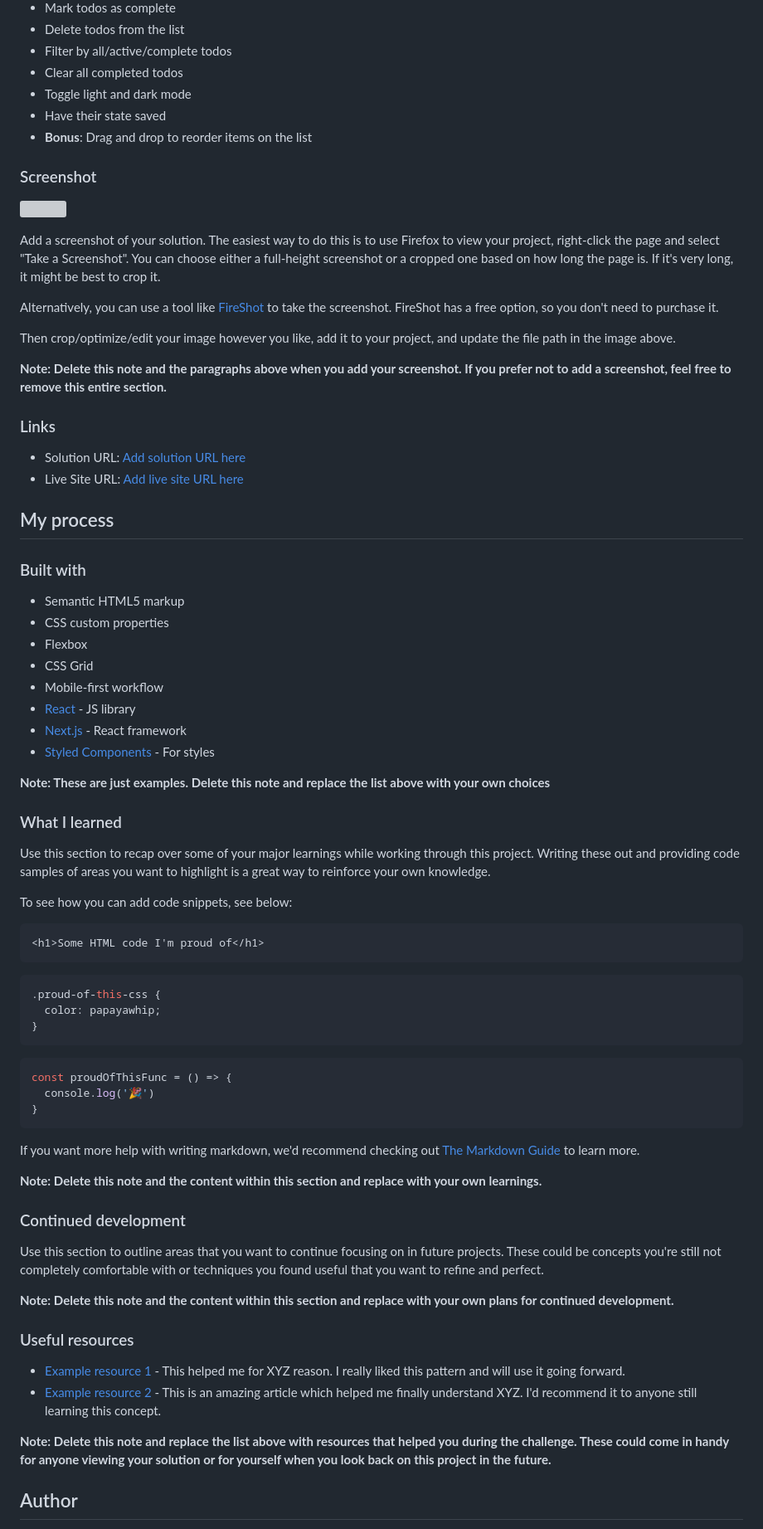
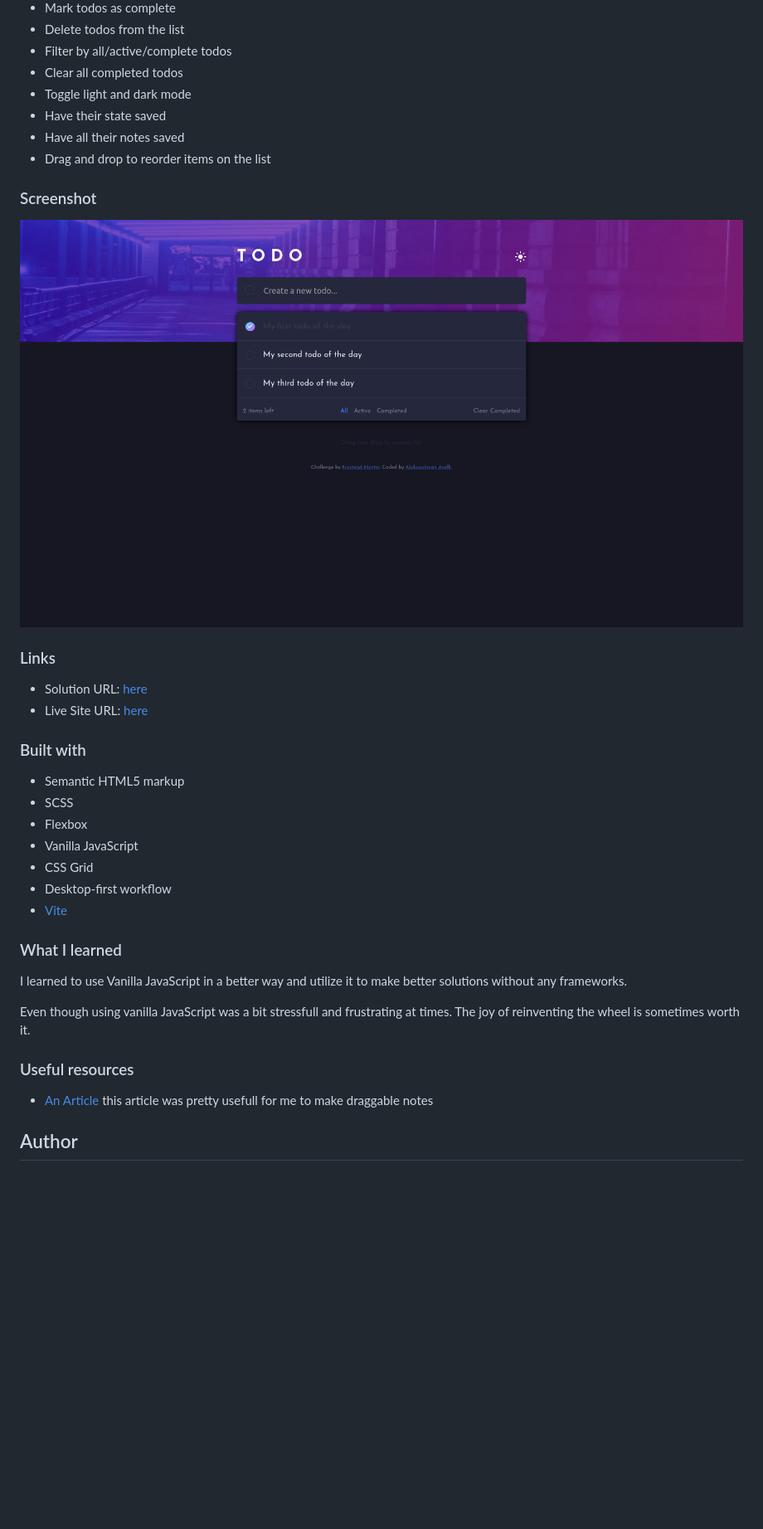
Before and after one commit to AbdoArafh/todo-app, a Markdown page: README.md, the part around the change printed below. Shown: that part at 83% size. GitHub-like rendering; pictures changed too: screenshot.png (added); blank space fills up the shorter version; grey boxes are pictures that could not be loaded.

````diff
--- a/README.md
+++ b/README.md
@@ -35,76 +32,40 @@ Users should be able to:
 - Clear all completed todos
 - Toggle light and dark mode
 - Have their state saved
-- **Bonus**: Drag and drop to reorder items on the list
+- Have all their notes saved
+- Drag and drop to reorder items on the list
 
 ### Screenshot
 
-![](./screenshot.jpg)
-
-Add a screenshot of your solution. The easiest way to do this is to use Firefox to view your project, right-click the page and select "Take a Screenshot". You can choose either a full-height screenshot or a cropped one based on how long the page is. If it's very long, it might be best to crop it.
-
-Alternatively, you can use a tool like [FireShot](https://getfireshot.com/) to take the screenshot. FireShot has a free option, so you don't need to purchase it.
-
-Then crop/optimize/edit your image however you like, add it to your project, and update the file path in the image above.
-
-**Note: Delete this note and the paragraphs above when you add your screenshot. If you prefer not to add a screenshot, feel free to remove this entire section.**
+![screenshot](./screenshot.png)
 
 ### Links
 
-- Solution URL: [Add solution URL here](https://your-solution-url.com)
-- Live Site URL: [Add live site URL here](https://your-live-site-url.com)
-
-## My process
+- Solution URL: [here](https://github.com/AbdoArafh/todo-app)
+- Live Site URL: [here](https://abdoarafh.github.io/todo-app/)
 
 ### Built with
 
 - Semantic HTML5 markup
-- CSS custom properties
+- SCSS
 - Flexbox
+- Vanilla JavaScript
 - CSS Grid
-- Mobile-first workflow
-- [React](https://reactjs.org/) - JS library
-- [Next.js](https://nextjs.org/) - React framework
-- [Styled Components](https://styled-components.com/) - For styles
-
-**Note: These are just examples. Delete this note and replace the list above with your own choices**
+- Desktop-first workflow
+- [Vite](https://vitejs.dev/)
 
 ### What I learned
 
-Use this section to recap over some of your major learnings while working through this project. Writing these out and providing code samples of areas you want to highlight is a great way to reinforce your own knowledge.
+I learned to use Vanilla JavaScript in a better way and utilize it
+to make better solutions without any frameworks.
 
-To see how you can add code snippets, see below:
-
-```html
-<h1>Some HTML code I'm proud of</h1>
-```
-```css
-.proud-of-this-css {
-  color: papayawhip;
-}
-```
-```js
-const proudOfThisFunc = () => {
-  console.log('🎉')
-}
-```
-
-If you want more help with writing markdown, we'd recommend checking out [The Markdown Guide](https://www.markdownguide.org/) to learn more.
-
-**Note: Delete this note and the content within this section and replace with your own learnings.**
-
-### Continued development
-
-Use this section to outline areas that you want to continue focusing on in future projects. These could be concepts you're still not completely comfortable with or techniques you found useful that you want to refine and perfect.
-
-**Note: Delete this note and the content within this section and replace with your own plans for continued development.**
+Even though using vanilla JavaScript was a bit stressfull and frustrating
+at times. The joy of reinventing the wheel is sometimes worth it.
 
 ### Useful resources
 
-- [Example resource 1](https://www.example.com) - This helped me for XYZ reason. I really liked this pattern and will use it going forward.
-- [Example resource 2](https://www.example.com) - This is an amazing article which helped me finally understand XYZ. I'd recommend it to anyone still learning this concept.
-
-**Note: Delete this note and replace the list above with resources that helped you during the challenge. These could come in handy for anyone viewing your solution or for yourself when you look back on this project in the future.**
+- [An Article](https://webdevtrick.com/html-drag-and-drop-list/) this article
+was pretty usefull for me to make draggable notes
 
 ## Author
 
````
Also changed, not shown: other parts of README.md (+3 -11 lines), 3 other files.
